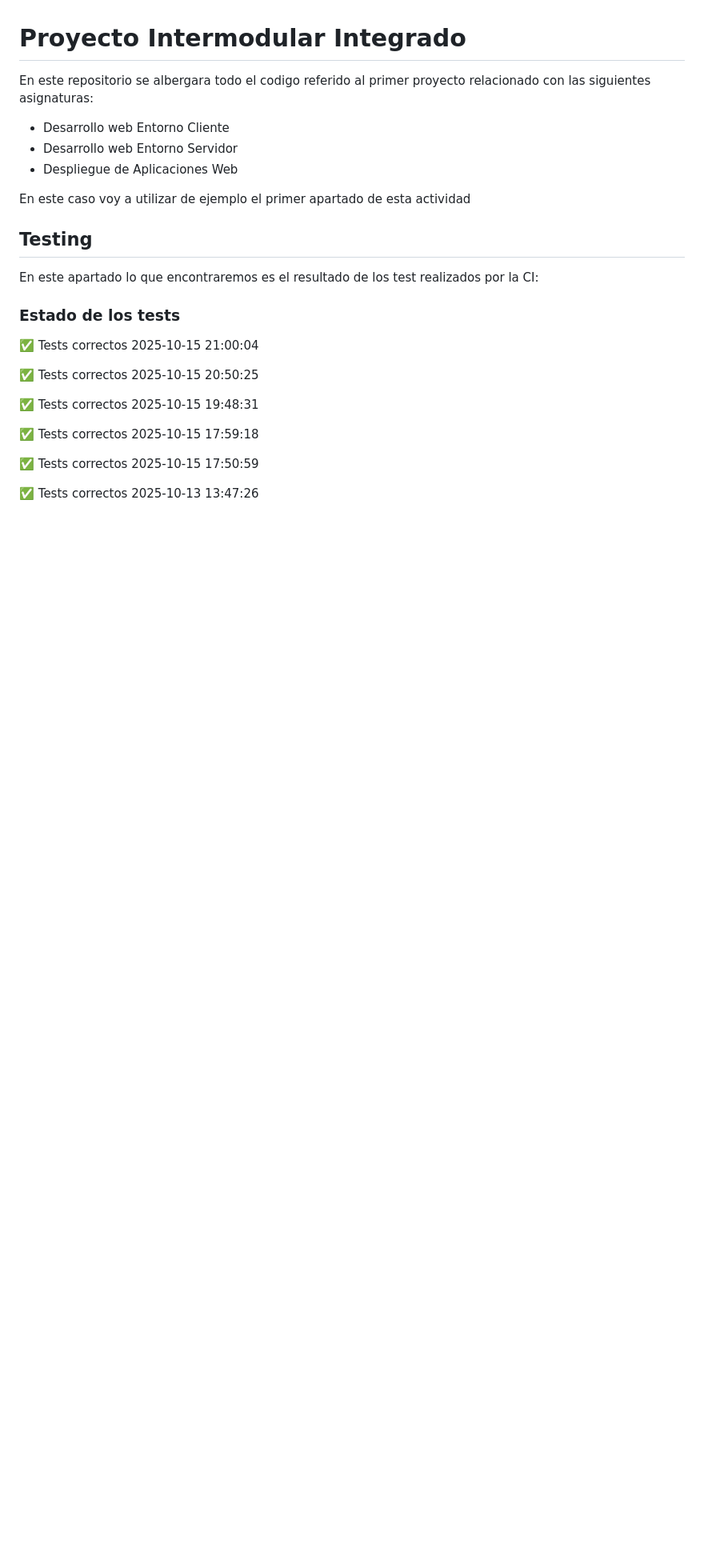
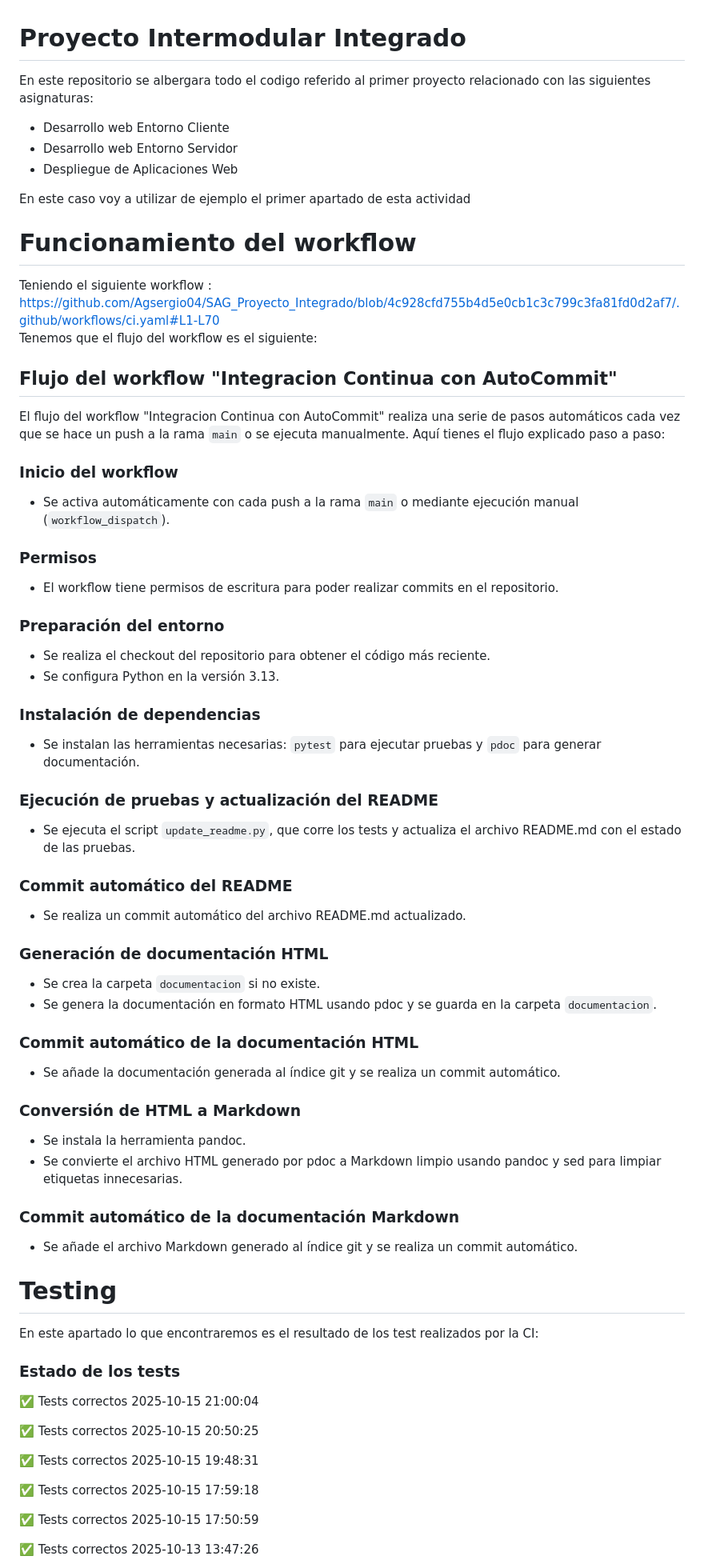
Before and after one commit to Agsergio04/SAG_Proyecto_Integrado, a Markdown page: README.md, the part around one of its changes. Shown at 80% size. GitHub-like rendering; blank space fills up the shorter version.

Commit message:
Enhance README with workflow and CI details
Updated README.md to include detailed workflow explanation and CI process.

```diff
--- a/README.md
+++ b/README.md
@@ -6,8 +6,49 @@ En este repositorio se albergara todo el codigo referido al primer proyecto rela
 
 En este caso voy a utilizar de ejemplo el primer apartado de esta actividad
 
+# Funcionamiento del workflow
+Teniendo el siguiente workflow :
+https://github.com/Agsergio04/SAG_Proyecto_Integrado/blob/4c928cfd755b4d5e0cb1c3c799c3fa81fd0d2af7/.github/workflows/ci.yaml#L1-L70
+Tenemos que el flujo del workflow es el siguiente:
+## Flujo del workflow "Integracion Continua con AutoCommit"
 
-## Testing
+El flujo del workflow "Integracion Continua con AutoCommit" realiza una serie de pasos automáticos cada vez que se hace un push a la rama `main` o se ejecuta manualmente. Aquí tienes el flujo explicado paso a paso:
+
+### Inicio del workflow
+- Se activa automáticamente con cada push a la rama `main` o mediante ejecución manual (`workflow_dispatch`).
+
+### Permisos
+- El workflow tiene permisos de escritura para poder realizar commits en el repositorio.
+
+### Preparación del entorno
+- Se realiza el checkout del repositorio para obtener el código más reciente.
+- Se configura Python en la versión 3.13.
+
+### Instalación de dependencias
+- Se instalan las herramientas necesarias: `pytest` para ejecutar pruebas y `pdoc` para generar documentación.
+
+### Ejecución de pruebas y actualización del README
+- Se ejecuta el script `update_readme.py`, que corre los tests y actualiza el archivo README.md con el estado de las pruebas.
+
+### Commit automático del README
+- Se realiza un commit automático del archivo README.md actualizado.
+
+### Generación de documentación HTML
+- Se crea la carpeta `documentacion` si no existe.
+- Se genera la documentación en formato HTML usando pdoc y se guarda en la carpeta `documentacion`.
+
+### Commit automático de la documentación HTML
+- Se añade la documentación generada al índice git y se realiza un commit automático.
+
+### Conversión de HTML a Markdown
+- Se instala la herramienta pandoc.
+- Se convierte el archivo HTML generado por pdoc a Markdown limpio usando pandoc y sed para limpiar etiquetas innecesarias.
+
+### Commit automático de la documentación Markdown
+- Se añade el archivo Markdown generado al índice git y se realiza un commit automático.
+
+
+# Testing
 En este apartado lo que encontraremos es el resultado de los test realizados por la CI:
 
 ### Estado de los tests
```
Also changed, not shown: other parts of README.md (+3 -0 lines).
